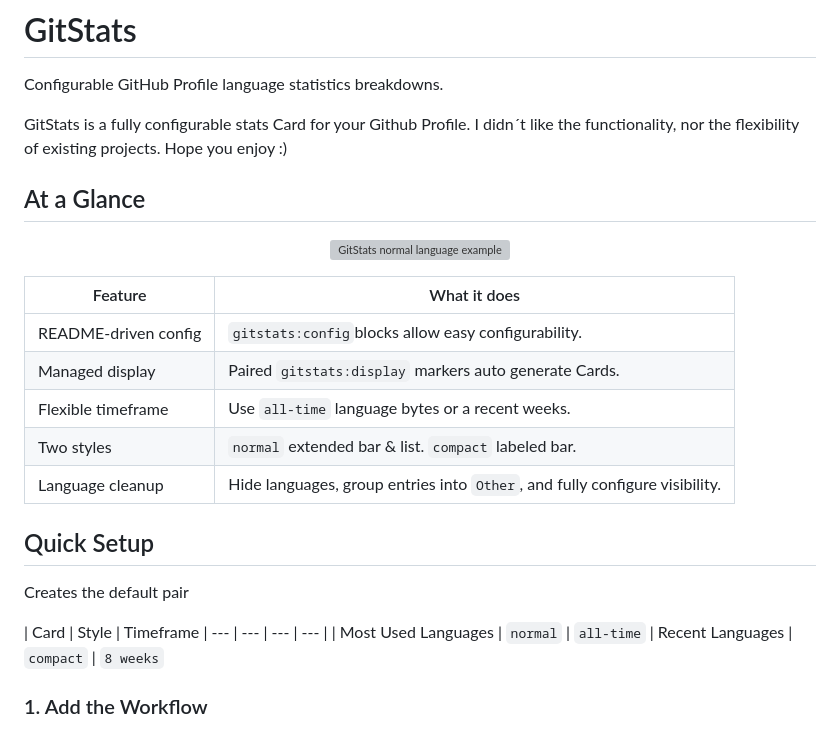
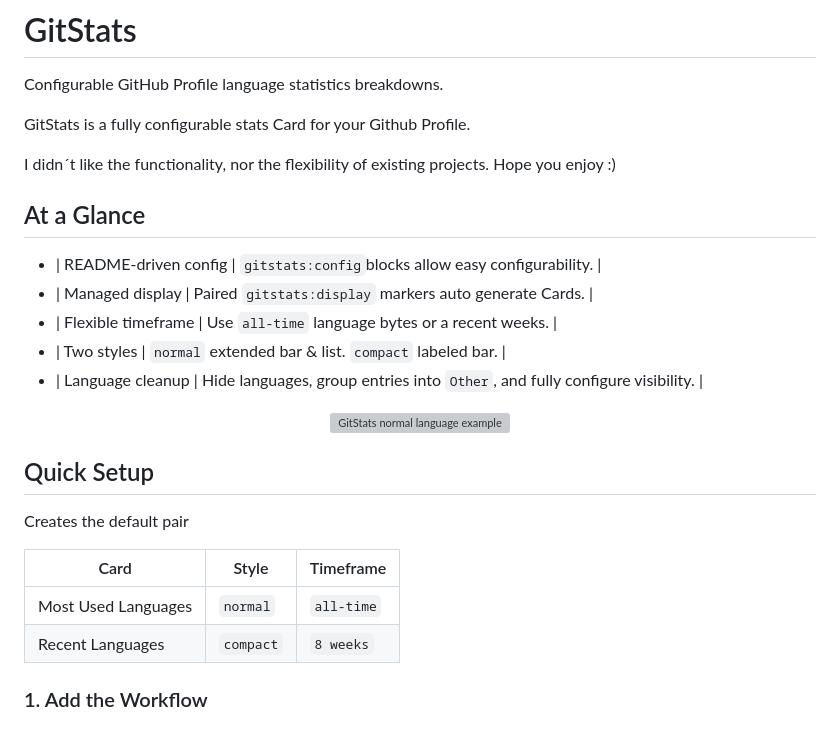
Before and after one commit to One-Simon/GitStats, a Markdown page: README.md, the part around the change. Drawn GitHub-style; grey boxes are pictures that could not be loaded.

```diff
--- a/README.md
+++ b/README.md
@@ -3,31 +3,29 @@
 Configurable GitHub Profile language statistics breakdowns.
 
 GitStats is a fully configurable stats Card for your Github Profile.
+
 I didn´t like the functionality, nor the flexibility of existing projects. Hope you enjoy :)
 
 ## At a Glance
+
+- | README-driven config | `gitstats:config`blocks allow easy configurability. |
+- | Managed display | Paired `gitstats:display` markers auto generate Cards. |
+- | Flexible timeframe | Use `all-time` language bytes or a recent weeks. |
+- | Two styles | `normal` extended bar & list. `compact` labeled bar. |
+- | Language cleanup | Hide languages, group entries into `Other`, and fully configure visibility. |
 <p align="center">
   <img width="100%" src="./examples/most-used-extended.svg" alt="GitStats normal language example" />
 </p>
-
-
-| Feature | What it does |
-| --- | --- |
-| README-driven config | `gitstats:config`blocks allow easy configurability. |
-| Managed display | Paired `gitstats:display` markers auto generate Cards. |
-| Flexible timeframe | Use `all-time` language bytes or a recent weeks. |
-| Two styles | `normal` extended bar & list. `compact` labeled bar. |
-| Language cleanup | Hide languages, group entries into `Other`, and fully configure visibility. |
 
 
 ## Quick Setup
 
 Creates the default pair
 
-| Card | Style | Timeframe
-| --- | --- | --- | --- |
-| Most Used Languages | `normal` | `all-time`
-| Recent Languages | `compact` | `8 weeks`
+| Card | Style | Timeframe |
+| --- | --- | --- |
+| Most Used Languages | `normal` | `all-time` |
+| Recent Languages | `compact` | `8 weeks` |
 
 ### 1. Add the Workflow
 
```
